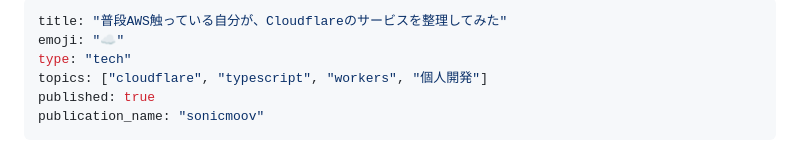
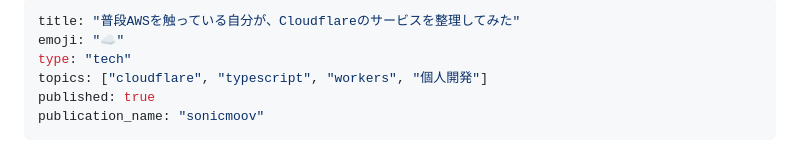
Before and after one commit to taiga248/zenn-output, a Markdown page: articles/cloudflare-personal-dev.md, the part around the change. Drawn GitHub-style.

Commit message:
fix: 脱字

```diff
--- a/articles/cloudflare-personal-dev.md
+++ b/articles/cloudflare-personal-dev.md
@@ -1,5 +1,5 @@
 ---
-title: "普段AWS触っている自分が、Cloudflareのサービスを整理してみた"
+title: "普段AWSを触っている自分が、Cloudflareのサービスを整理してみた"
 emoji: "☁️"
 type: "tech"
 topics: ["cloudflare", "typescript", "workers", "個人開発"]
```
